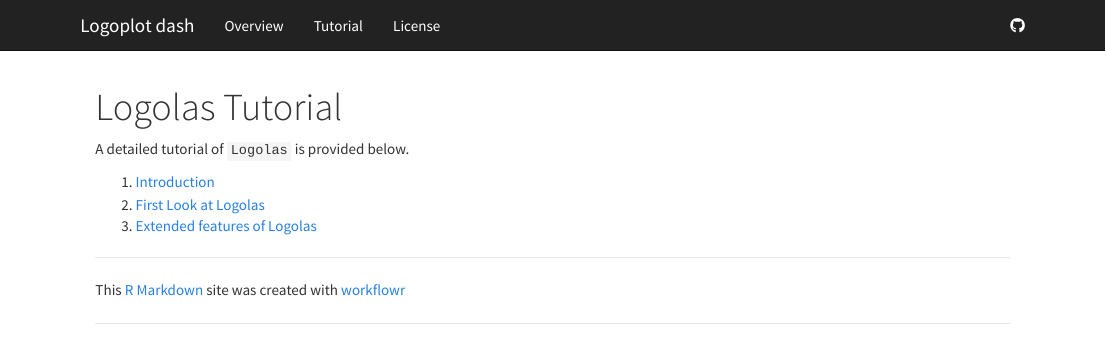
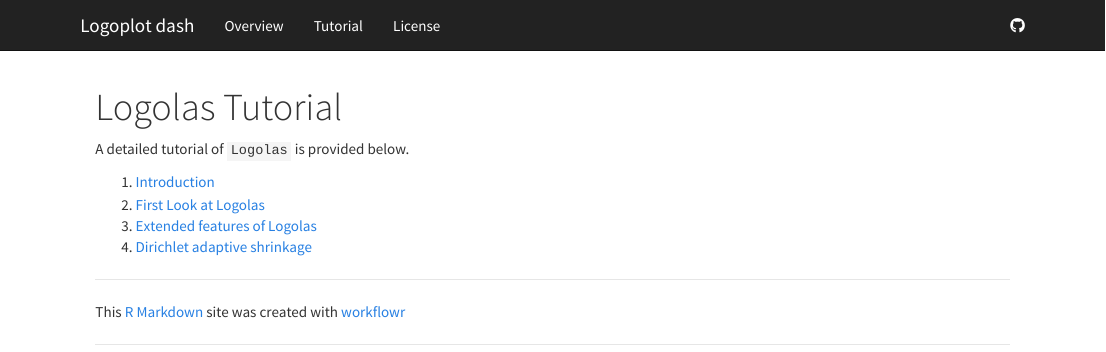
Before and after one commit to DongyueXie/Sequence-Motif-Depletion, an R Markdown document (analysis/tutorial.Rmd): the page in a window 1100 px wide, from its top. Rendered offline with R 4.5, knitr and Pandoc, with nearby package versions.

Commit message:
wflow_publish("tutorial.Rmd")

```diff
--- a/analysis/tutorial.Rmd
+++ b/analysis/tutorial.Rmd
@@ -10,3 +10,4 @@
 1. [Introduction](intro.html)
 2. [First Look at Logolas](FirstLook.html)
 3. [Extended features of Logolas](extend.html)
+4. [Dirichlet adaptive shrinkage](dashtutor.html)
```
